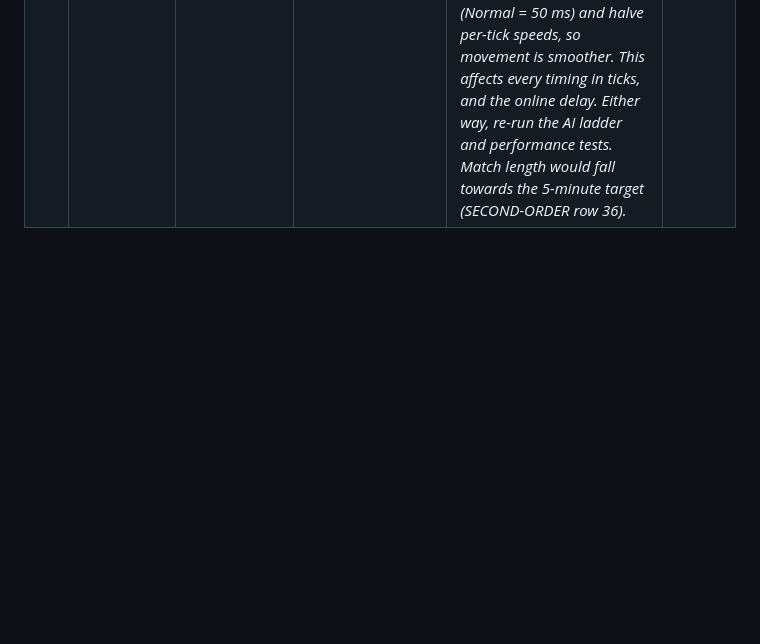
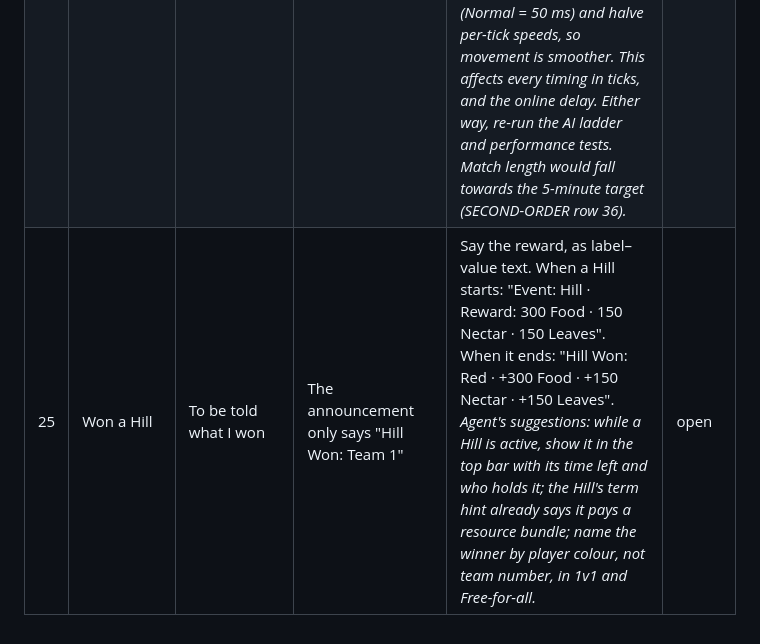
Before and after one commit to ptonkle/mandible, a Markdown page: TRIAGE.md, the part around the change. GitHub-like rendering; blank space fills up the shorter version.

Commit message:
Triage: Hill announcements should say the reward
Co-Authored-By: Claude Opus 5.5 <noreply@anthropic.com>

```diff
--- a/TRIAGE.md
+++ b/TRIAGE.md
@@ -30,3 +30,4 @@ One row per concrete change. Say what you did, what you expected, and what happe
 | 22 | Set a second waypoint for a species | The new waypoint replaces the old one | It is added beside it, and the ants split between them | A plain click replaces the species' waypoints; Shift + click adds one (up to 4) and stays in waypoint mode, as Shift keeps placing blueprints. *Agent's notes: `Command::SetWaypoint` needs an add-or-replace flag, so it stays the same on every peer online. All Ants already replaces; with Shift it should add for every combat species. Update the README controls and the tooltip's Hotkey row.* | open |
 | 23 | Looked at a waypoint on the map | A marker that is clearly not an ant | The species icon beside the flag looks like a real ant standing there | Either draw the species icon on the flag's cloth, or draw it hollow (outline only, no fill) so it reads as a marker. *Agent's suggestion: on the flag's cloth, small and in ink on the player colour, so it never looks like an ant on the ground. The hovered-waypoint highlight stays.* | open |
 | 24 | Played at the default Game Speed | A brisker pace | Ants walk about half as fast as imagined | At least ant movement about 2× faster (the person, 2026-10-11: "at least the movement speed of the ants anyway"); a faster whole game is optional. *Agent's notes: two ways. (a) Double every species' Move Speed in rules.rs. Walking takes half as long, so gathering trips are quicker and Income rises; training, research and fights stay the same speed. Rebalance costs and node sizes after. At 10 ticks per second a Fire Ant would then step about 1 cell per tick, which is coarse for collisions; consider (b) as well. (b) Run the simulation at 20 ticks per second (Normal = 50 ms) and halve per-tick speeds, so movement is smoother. This affects every timing in ticks, and the online delay. Either way, re-run the AI ladder and performance tests. Match length would fall towards the 5-minute target (SECOND-ORDER row 36).* | open |
+| 25 | Won a Hill | To be told what I won | The announcement only says "Hill Won: Team 1" | Say the reward, as label–value text. When a Hill starts: "Event: Hill · Reward: 300 Food · 150 Nectar · 150 Leaves". When it ends: "Hill Won: Red · +300 Food · +150 Nectar · +150 Leaves". *Agent's suggestions: while a Hill is active, show it in the top bar with its time left and who holds it; the Hill's term hint already says it pays a resource bundle; name the winner by player colour, not team number, in 1v1 and Free-for-all.* | open |
```
